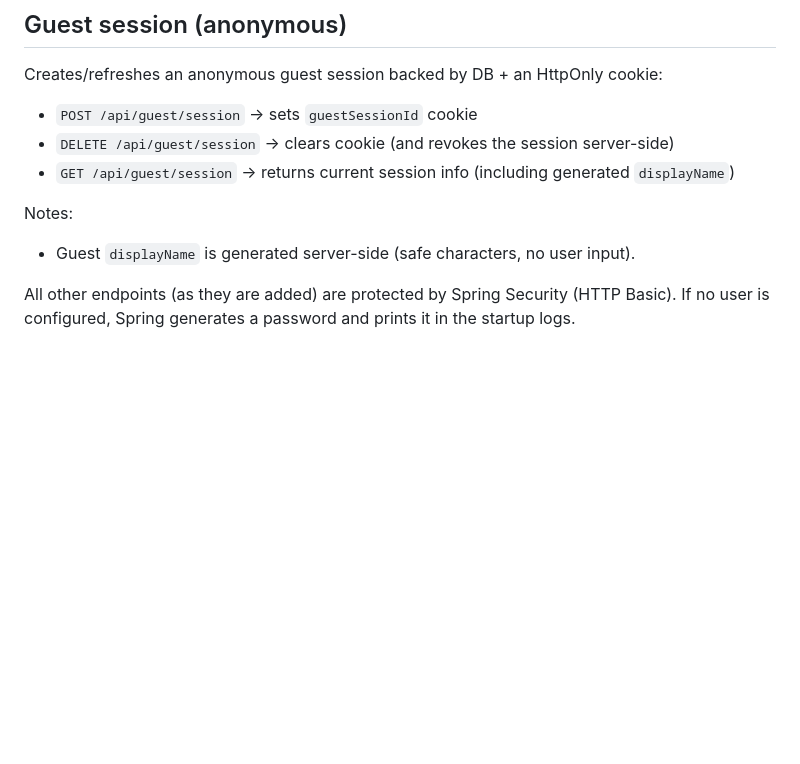
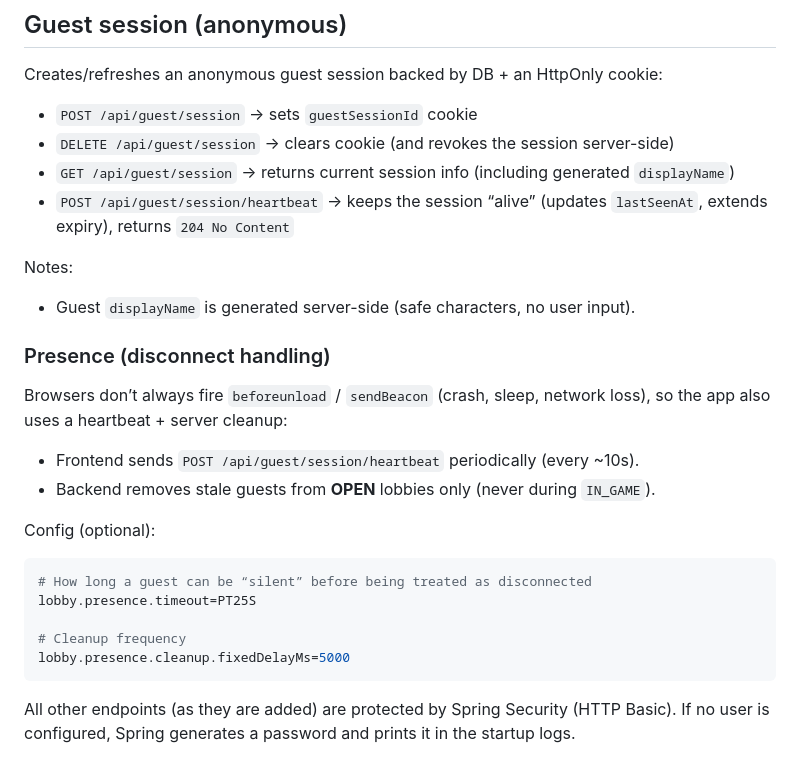
Before and after one commit to rafal-kislowski/mindrush-online-quiz, a Markdown page: README.md, the part around the change. Drawn GitHub-style; blank space fills up the shorter version.

Commit message:
docs: document presence heartbeat and cleanup config

````diff
--- a/README.md
+++ b/README.md
@@ -74,9 +74,24 @@ Creates/refreshes an anonymous guest session backed by DB + an HttpOnly cookie:
 - `POST /api/guest/session` -> sets `guestSessionId` cookie
 - `DELETE /api/guest/session` -> clears cookie (and revokes the session server-side)
 - `GET /api/guest/session` -> returns current session info (including generated `displayName`)
+- `POST /api/guest/session/heartbeat` -> keeps the session “alive” (updates `lastSeenAt`, extends expiry), returns `204 No Content`
 
 Notes:
 - Guest `displayName` is generated server-side (safe characters, no user input).
+
+### Presence (disconnect handling)
+Browsers don’t always fire `beforeunload` / `sendBeacon` (crash, sleep, network loss), so the app also uses a heartbeat + server cleanup:
+- Frontend sends `POST /api/guest/session/heartbeat` periodically (every ~10s).
+- Backend removes stale guests from **OPEN** lobbies only (never during `IN_GAME`).
+
+Config (optional):
+```properties
+# How long a guest can be “silent” before being treated as disconnected
+lobby.presence.timeout=PT25S
+
+# Cleanup frequency
+lobby.presence.cleanup.fixedDelayMs=5000
+```
 
 All other endpoints (as they are added) are protected by Spring Security (HTTP Basic).
 If no user is configured, Spring generates a password and prints it in the startup logs.
````
